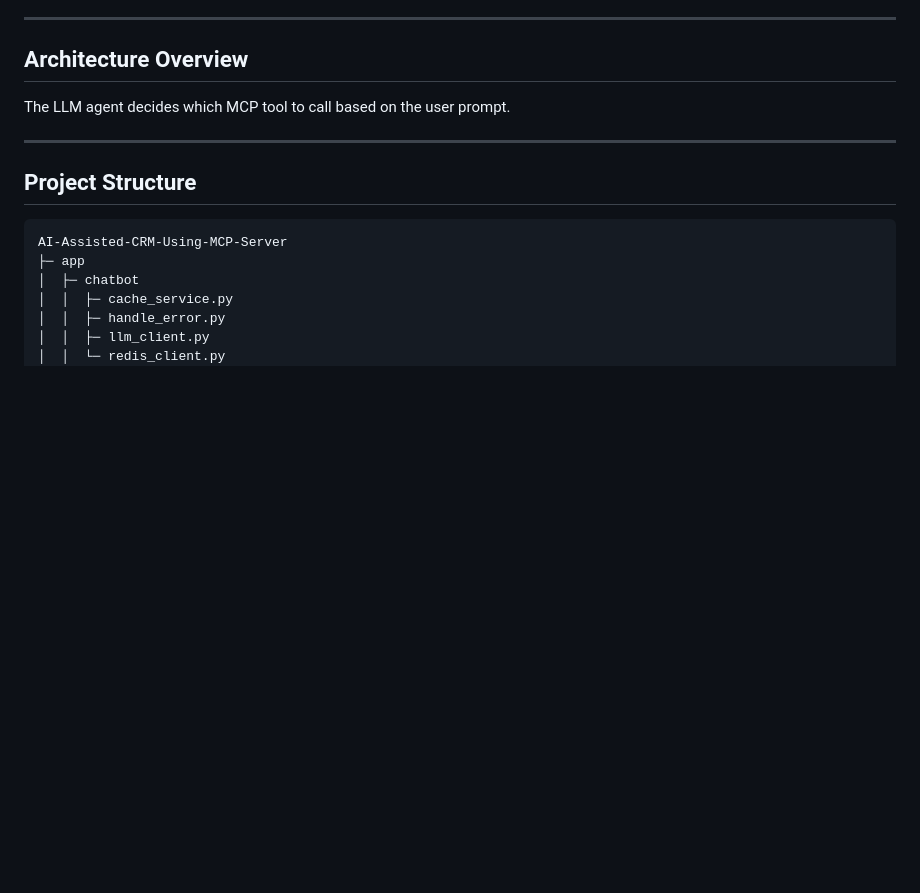
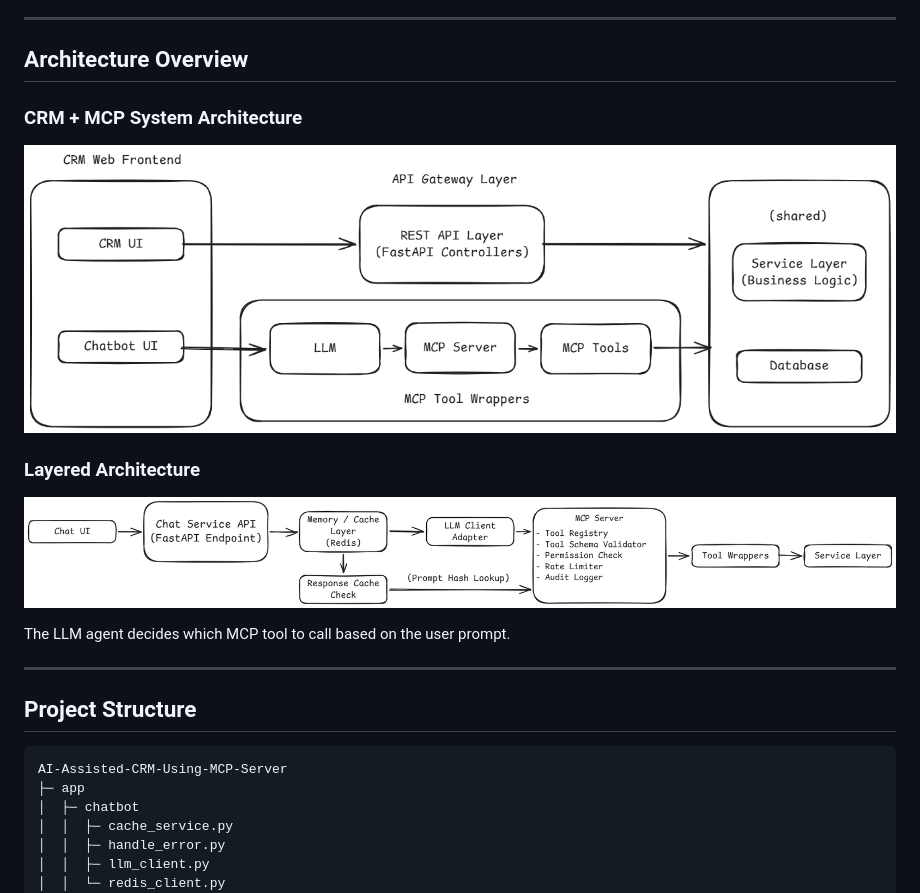
Before and after one commit to MdJafirAshraf/AI-Assisted-CRM-Using-MCP-Server, a Markdown page: README.md, the part around the change. Rendered like a GitHub page; blank space fills up the shorter version.

Commit message:
add architecture diagram images in readme

```diff
--- a/README.md
+++ b/README.md
@@ -71,6 +71,18 @@ Secure authentication system with:
 ---
 
 ## Architecture Overview
+
+### CRM + MCP System Architecture
+
+<p align="center">
+  <img src="https://github.com/MdJafirAshraf/AI-Assisted-CRM-Using-MCP-Server/blob/main/images/crm_mcp_architecture_diagram.png" width="900">
+</p>
+
+### Layered Architecture
+
+<p align="center">
+  <img src="https://github.com/MdJafirAshraf/AI-Assisted-CRM-Using-MCP-Server/blob/main/images/crm_mcp_layer_architecture_diagram.png" width="900">
+</p>
 
 The LLM agent decides which MCP tool to call based on the user prompt.
 
```
